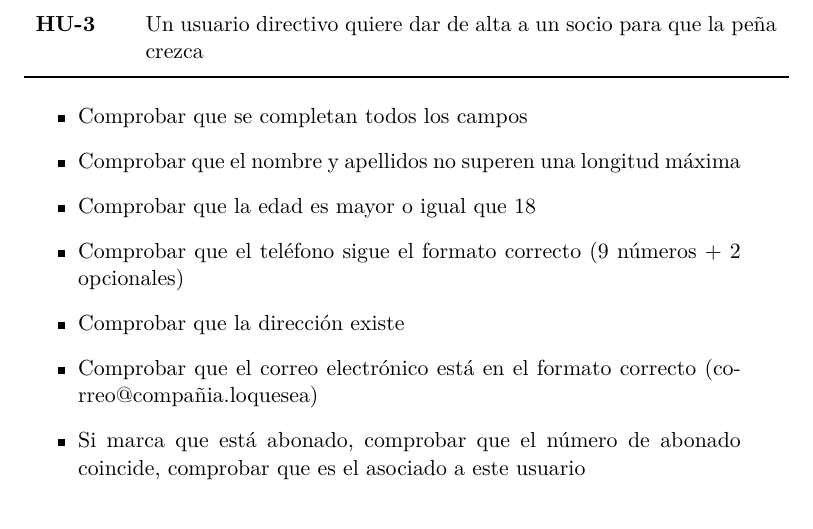
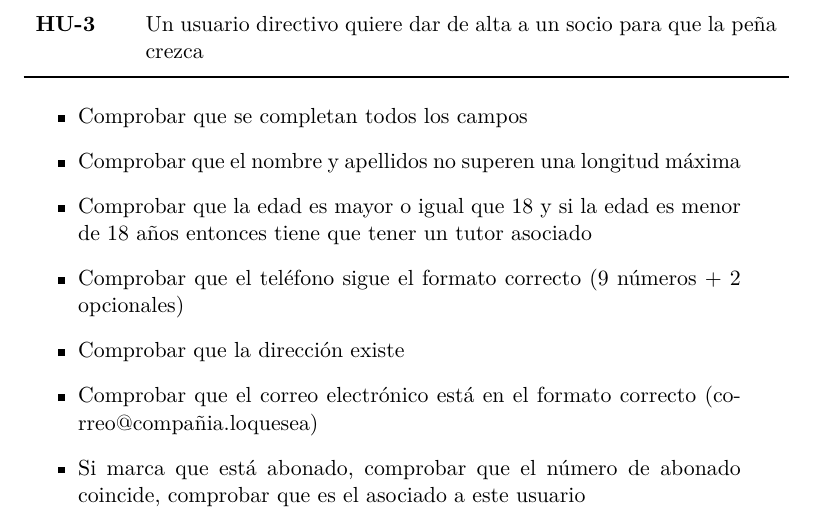
Before and after one commit to SofiaAlmeida/MDA, a LaTeX document (TrabajosClase/Pruebas.tex): part of page 2 of 2, cut so that both start at the same text. Compiled offline with XeLaTeX.

Commit message:
Cambio en pruebas

```diff
--- a/TrabajosClase/Pruebas.tex
+++ b/TrabajosClase/Pruebas.tex
@@ -1,7 +1,7 @@
 \documentclass[11pt]{article}
 \usepackage[spanish]{babel}
 \usepackage{fontspec}
-%\usepackage[utf8]{inputenc}
+\usepackage[utf8]{inputenc}
 \usepackage{listings}
 \usepackage{graphicx}
 \graphicspath{{../Imagenes/}}
@@ -17,9 +17,7 @@
 \usepackage{multirow}
 \renewcommand{\arraystretch}{1.7}
 
-%%%%%%%%%% Contador HU
-\newcounter{HUCounter}
-\newcommand{\hu}[1]{\refstepcounter{HUCounter}\textbf{\rmfamily HU-\theHUCounter}\label{#1}}
+
 
 \begin{document}
 
@@ -57,7 +55,7 @@ Lidia Martín Chica
 \begin{itemize}
 	\item  Comprobar que se completan todos los campos
 	\item  Comprobar que el nombre y apellidos no superen una longitud máxima
-	\item  Comprobar que la edad es mayor o igual que 18
+	\item  Comprobar que la edad es mayor o igual que 18 y si la edad es menor de 18 años entonces tiene que tener un tutor asociado
 	\item Comprobar que el teléfono sigue el formato correcto (9 números + 2 opcionales)
 	\item  Comprobar que la dirección existe
 	\item  Comprobar que el correo electrónico está en el formato correcto (correo@compañia.loquesea)
```
